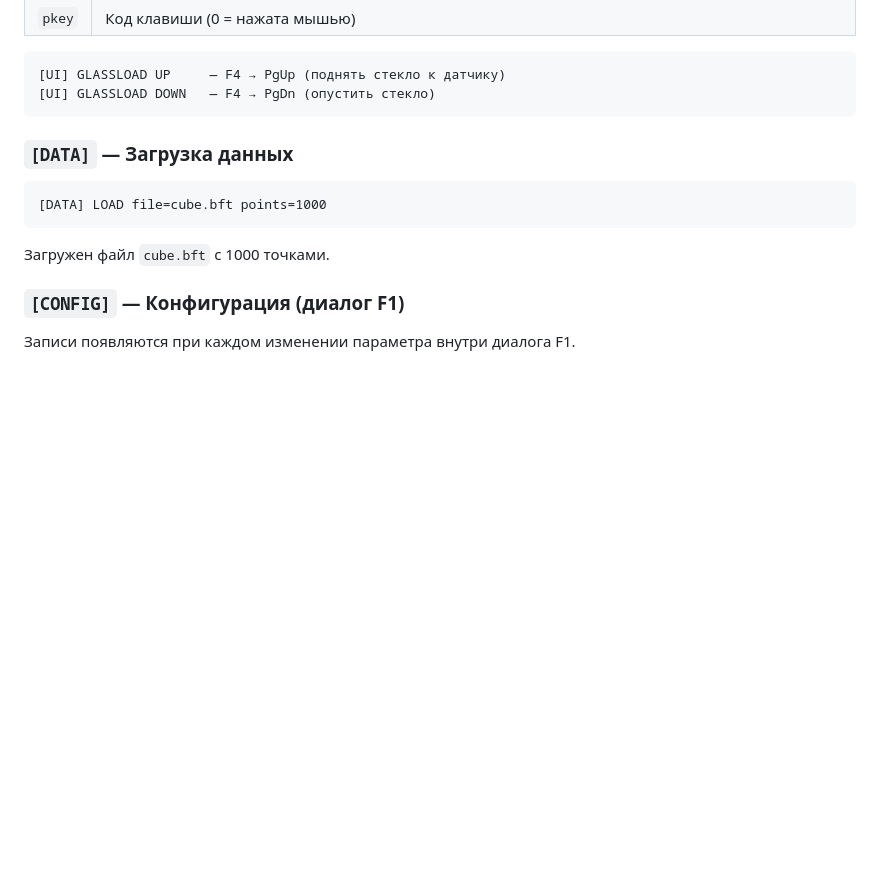
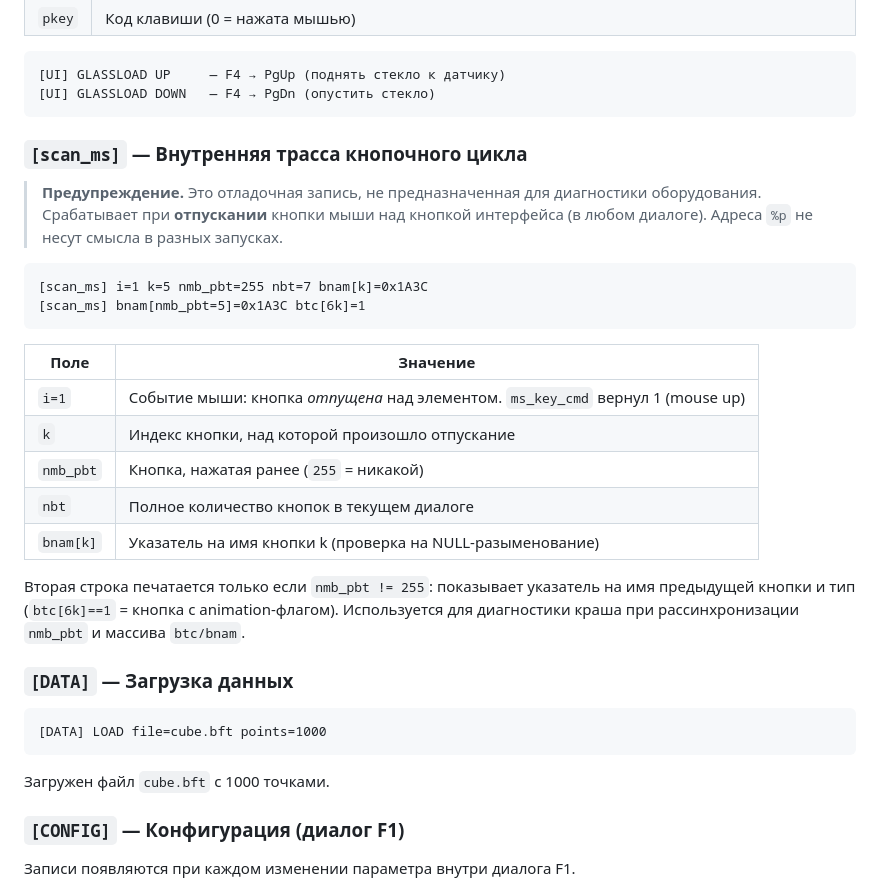
Before and after one commit to titbm/flint, a Markdown page: Help/LOG_REFERENCE.md, the part around the change. Drawn GitHub-style; blank space fills up the shorter version.

Commit message:
Add [scan_ms] internal trace section to LOG_REFERENCE.md

````diff
--- a/Help/LOG_REFERENCE.md
+++ b/Help/LOG_REFERENCE.md
@@ -76,6 +76,25 @@
 [UI] GLASSLOAD UP     — F4 → PgUp (поднять стекло к датчику)
 [UI] GLASSLOAD DOWN   — F4 → PgDn (опустить стекло)
 ```
+
+### `[scan_ms]` — Внутренняя трасса кнопочного цикла
+
+> **Предупреждение.** Это отладочная запись, не предназначенная для диагностики оборудования. Срабатывает при **отпускании** кнопки мыши над кнопкой интерфейса (в любом диалоге). Адреса `%p` не несут смысла в разных запусках.
+
+```
+[scan_ms] i=1 k=5 nmb_pbt=255 nbt=7 bnam[k]=0x1A3C
+[scan_ms] bnam[nmb_pbt=5]=0x1A3C btc[6k]=1
+```
+
+| Поле | Значение |
+|------|----------|
+| `i=1` | Событие мыши: кнопка *отпущена* над элементом. `ms_key_cmd` вернул 1 (mouse up) |
+| `k` | Индекс кнопки, над которой произошло отпускание |
+| `nmb_pbt` | Кнопка, нажатая ранее (`255` = никакой) |
+| `nbt` | Полное количество кнопок в текущем диалоге |
+| `bnam[k]` | Указатель на имя кнопки k (проверка на NULL-разыменование) |
+
+Вторая строка печатается только если `nmb_pbt != 255`: показывает указатель на имя предыдущей кнопки и тип (`btc[6k]==1` = кнопка с animation-флагом). Используется для диагностики краша при рассинхронизации `nmb_pbt` и массива `btc/bnam`.
 
 ### `[DATA]` — Загрузка данных
 
````
